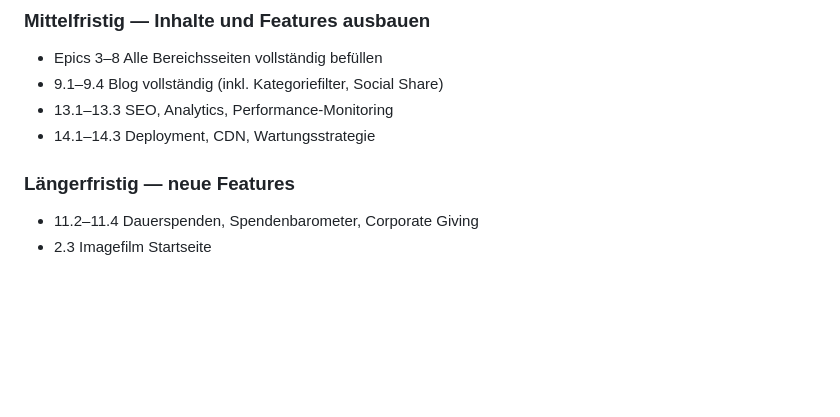
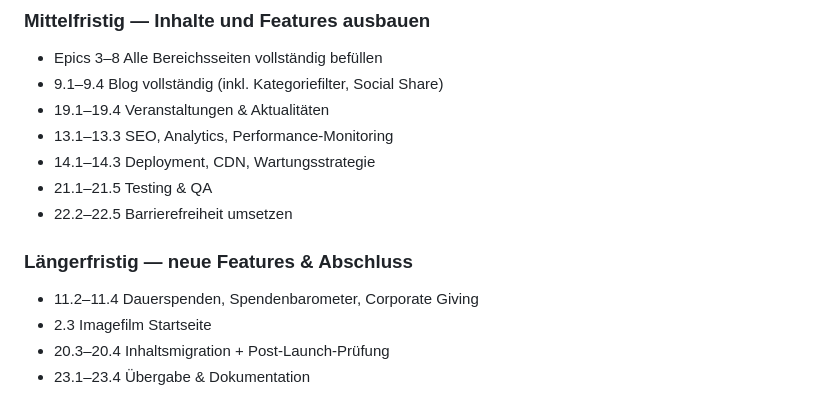
Before and after one commit to oli-handsofhope/handsofhope, a Markdown page: EPICS_UND_STORIES.md, the part around one of its changes. Drawn GitHub-style; blank space fills up the shorter version.

```diff
--- a/EPICS_UND_STORIES.md
+++ b/EPICS_UND_STORIES.md
@@ -236,9 +323,14 @@ Alle Stories starten bei ⬜.
 ### Mittelfristig — Inhalte und Features ausbauen
 - Epics 3–8 Alle Bereichsseiten vollständig befüllen
 - 9.1–9.4 Blog vollständig (inkl. Kategoriefilter, Social Share)
+- 19.1–19.4 Veranstaltungen & Aktualitäten
 - 13.1–13.3 SEO, Analytics, Performance-Monitoring
 - 14.1–14.3 Deployment, CDN, Wartungsstrategie
+- 21.1–21.5 Testing & QA
+- 22.2–22.5 Barrierefreiheit umsetzen
 
-### Längerfristig — neue Features
+### Längerfristig — neue Features & Abschluss
 - 11.2–11.4 Dauerspenden, Spendenbarometer, Corporate Giving
 - 2.3 Imagefilm Startseite
+- 20.3–20.4 Inhaltsmigration + Post-Launch-Prüfung
+- 23.1–23.4 Übergabe & Dokumentation
```
Also changed, not shown: other parts of EPICS_UND_STORIES.md (+87 -0 lines).
